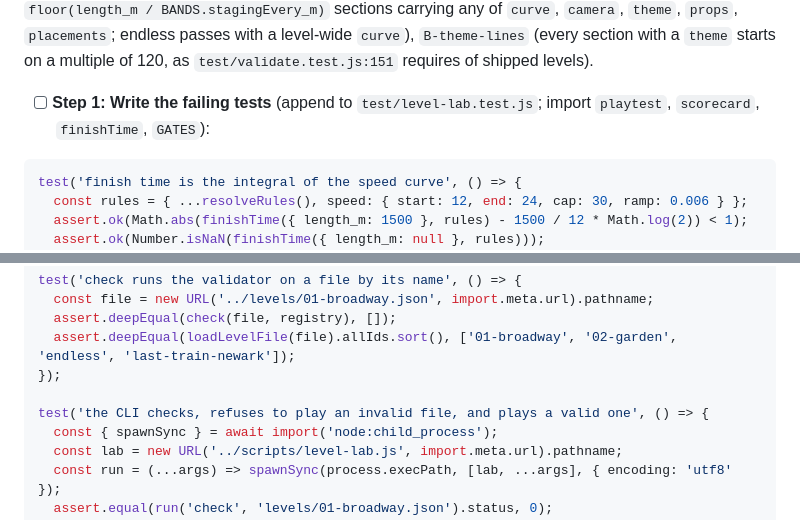
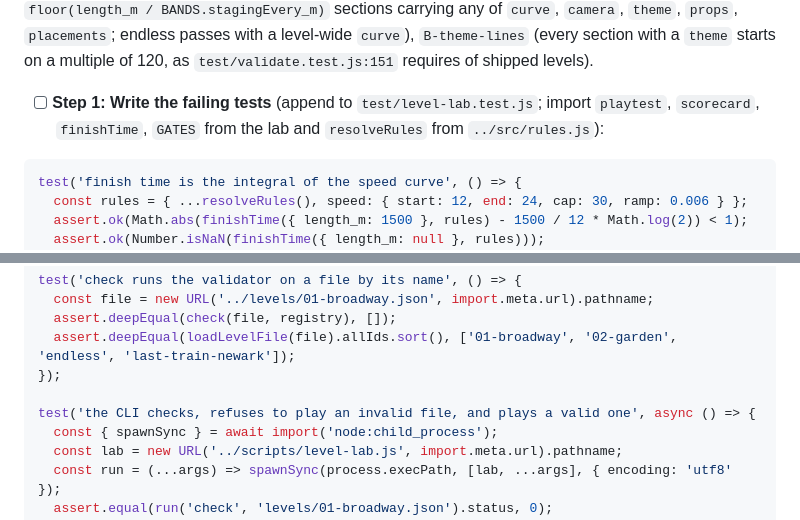
Before and after one commit to mrchopme/milkshake-runner, a Markdown page: docs/specs/2026-10-15-level-learning-loop-plan.md, 2 parts joined by grey strips. GitHub-like rendering.

````diff
--- a/docs/specs/2026-10-15-level-learning-loop-plan.md
+++ b/docs/specs/2026-10-15-level-learning-loop-plan.md
@@ -208,7 +208,7 @@ Gates: `G-survival` (`survival ≥ GATES.survival`), `G-luck` (`luckDeaths === 0
 
 Bands (warn only; finite-only ones are skipped for endless): `B-speed` (`rules.speed.end / rules.speed.start ≥ BANDS.speedRatio`; for endless `rules.speed.ramp > 0`), `B-density` (`density.end − density.start ≥ BANDS.densityRise`, read from the level's base density), `B-actions` (`actionsPerMin` inside the range), `B-idle` (`idle.seconds ≤ BANDS.idleMax`), `B-finish` (`finish` inside the range), `B-jugs` (`jugs.per_100m` inside the range and `jugs.powerups.length ≥ 1`), `B-staging` (at least `floor(length_m / BANDS.stagingEvery_m)` sections carrying any of `curve`, `camera`, `theme`, `props`, `placements`; endless passes with a level-wide `curve`), `B-theme-lines` (every section with a `theme` starts on a multiple of 120, as `test/validate.test.js:151` requires of shipped levels).
 
-- [ ] **Step 1: Write the failing tests** (append to `test/level-lab.test.js`; import `playtest`, `scorecard`, `finishTime`, `GATES`):
+- [ ] **Step 1: Write the failing tests** (append to `test/level-lab.test.js`; import `playtest`, `scorecard`, `finishTime`, `GATES` from the lab and `resolveRules` from `../src/rules.js`):
 
 ```js
 test('finish time is the integral of the speed curve', () => {
@@ -319,7 +319,7 @@ test('check runs the validator on a file by its name', () => {
   assert.deepEqual(loadLevelFile(file).allIds.sort(), ['01-broadway', '02-garden', 'endless', 'last-train-newark']);
 });
 
-test('the CLI checks, refuses to play an invalid file, and plays a valid one', () => {
+test('the CLI checks, refuses to play an invalid file, and plays a valid one', async () => {
   const { spawnSync } = await import('node:child_process');
   const lab = new URL('../scripts/level-lab.js', import.meta.url).pathname;
   const run = (...args) => spawnSync(process.execPath, [lab, ...args], { encoding: 'utf8' });
````
Also changed, not shown: other parts of docs/specs/2026-10-15-level-learning-loop-plan.md (+4 -4 lines).
